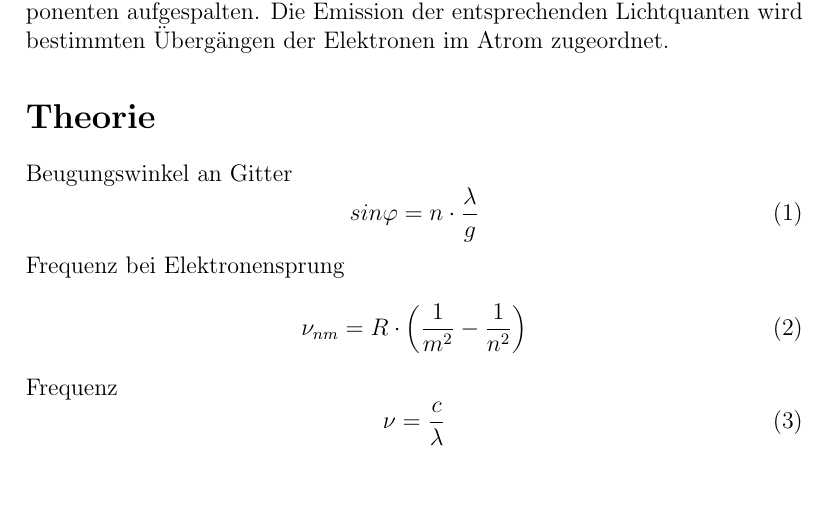
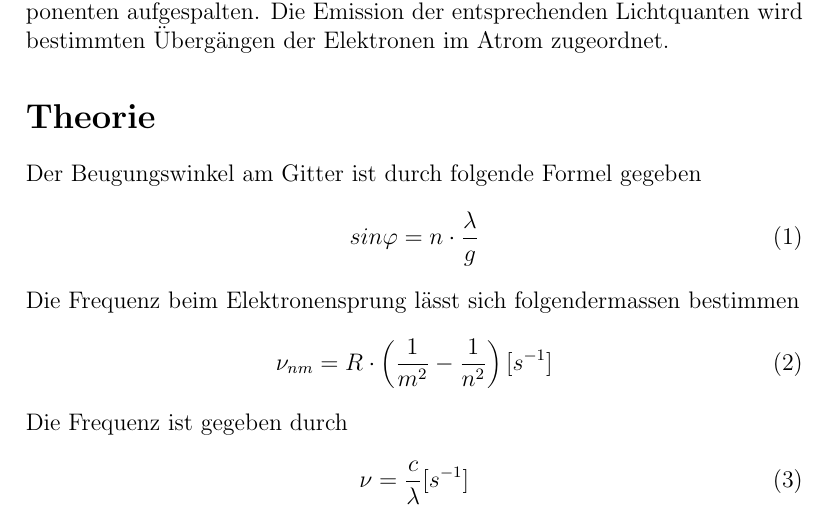
Before and after one commit to SpecialTaskForce/Praktikum-Physik, a LaTeX document (4/Beugung.tex): part of page 1 of 5, cut so that both start at the same text, the shorter picture padded with empty space. Compiled offline with pdfLaTeX.

Commit message:
theory satz

```diff
--- a/4/Beugung.tex
+++ b/4/Beugung.tex
@@ -27,19 +27,19 @@ Durch die Beleuchtung einse Gitters mit der Gr\"ossenordnung von $\sim$ 500 nm g
 % Theorie
 %%
 \section*{Theorie}
-Beugungswinkel an Gitter
+Der Beugungswinkel am Gitter ist durch folgende Formel gegeben
 \begin{equation}\label{eq:g}
 sin\varphi = n\cdot \frac{\lambda}{g}
 \end{equation}
 
-Frequenz bei Elektronensprung
+Die Frequenz beim Elektronensprung l\"asst sich folgendermassen bestimmen
 \begin{equation}
-\nu_{nm} = R\cdot \left(\frac{1}{m^2}-\frac{1}{n^2}\right)
+\nu_{nm} = R\cdot \left(\frac{1}{m^2}-\frac{1}{n^2}\right) \mbox [{s}^{-1}]
 \end{equation}
 
-Frequenz
+Die Frequenz ist gegeben durch
 \begin{equation}
-\nu = \frac{c}{\lambda}
+\nu = \frac{c}{\lambda} \mbox [{s}^{-1}]
 \end{equation}
 
 %%
```
